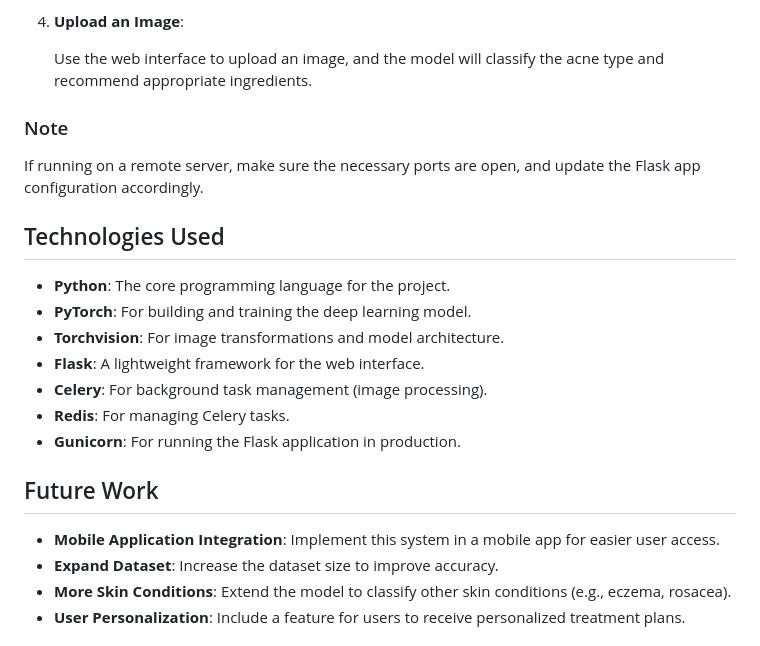
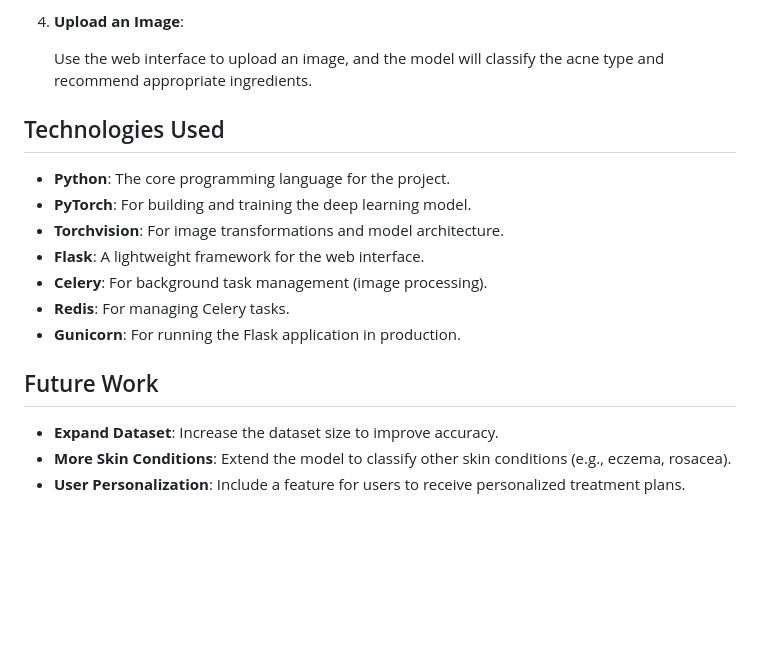
Before and after one commit to yugalpatel/Acne-Classification, a Markdown page: README.md, the part around the change. GitHub-like rendering; blank space fills up the shorter version.

```diff
--- a/README.md
+++ b/README.md
@@ -110,9 +110,6 @@ To run the project with Celery for background task processing, you'll need Redis
 
    Use the web interface to upload an image, and the model will classify the acne type and recommend appropriate ingredients.
 
-### Note
-
-If running on a remote server, make sure the necessary ports are open, and update the Flask app configuration accordingly.
 
 ## Technologies Used
 
@@ -126,7 +123,6 @@ If running on a remote server, make sure the necessary ports are open, and updat
 
 ## Future Work
 
-- **Mobile Application Integration**: Implement this system in a mobile app for easier user access.
 - **Expand Dataset**: Increase the dataset size to improve accuracy.
 - **More Skin Conditions**: Extend the model to classify other skin conditions (e.g., eczema, rosacea).
 - **User Personalization**: Include a feature for users to receive personalized treatment plans.
```
